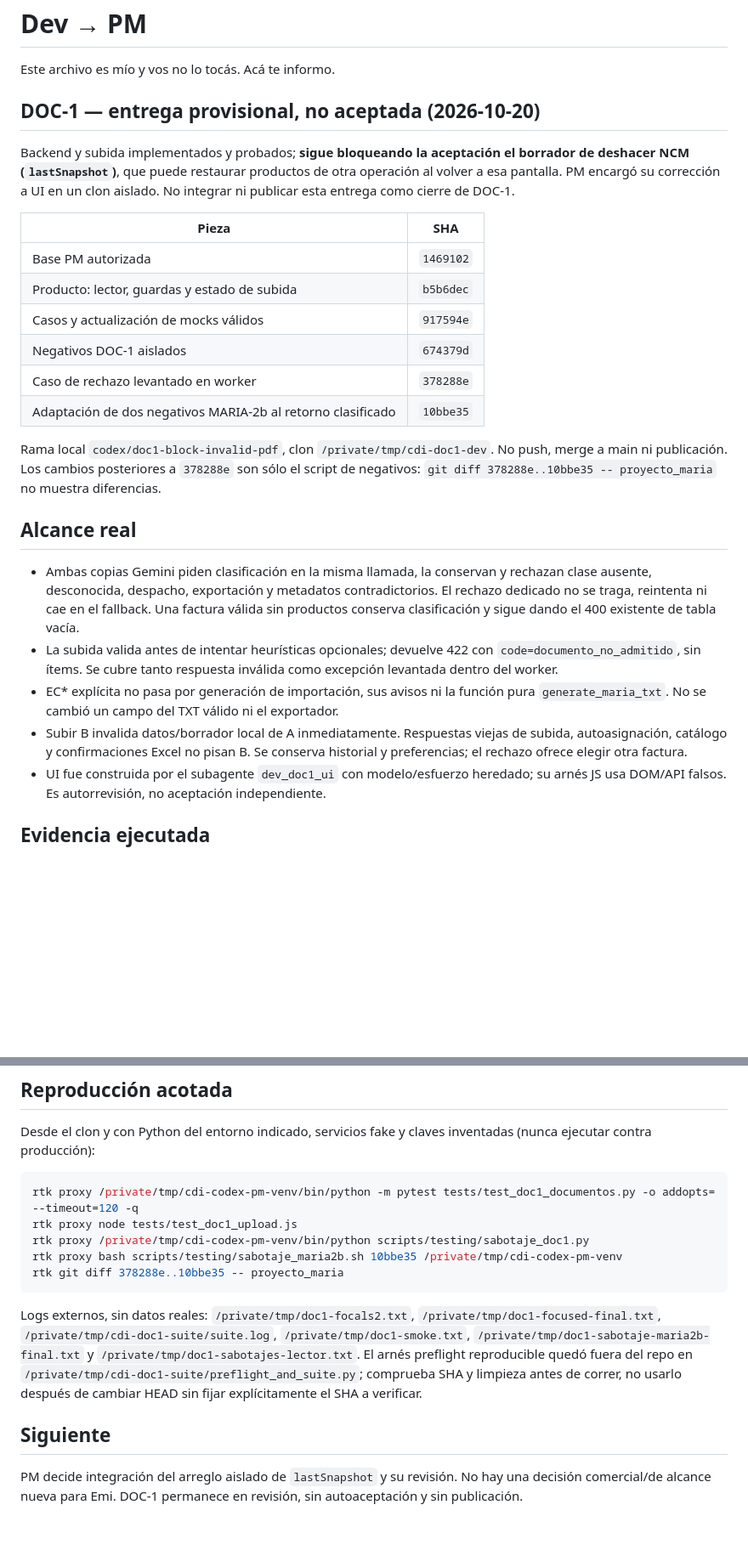
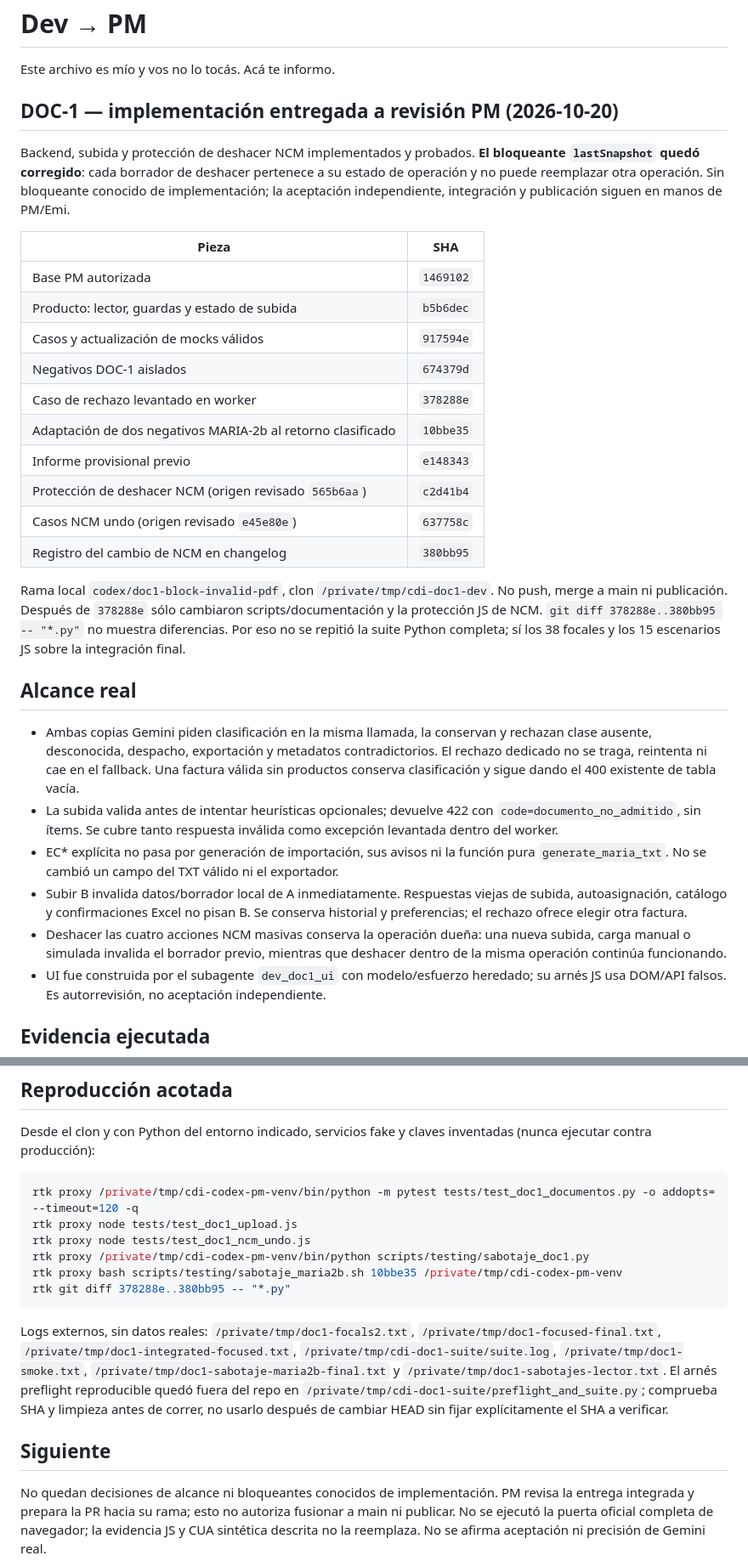
Before and after one commit to Memu007/CDI-vuce-, a Markdown page: docs/pm/PARA-PM-2.md, 2 parts joined by grey strips. Shown at 85% size. Drawn GitHub-style; blank space fills up the shorter version.

Commit message:
docs: cerrar entrega DOC-1 integrada para revisión PM

````diff
--- a/docs/pm/PARA-PM-2.md
+++ b/docs/pm/PARA-PM-2.md
@@ -2,12 +2,13 @@
 
 Este archivo es mío y vos no lo tocás. Acá te informo.
 
-## DOC-1 — entrega provisional, no aceptada (2026-10-20)
+## DOC-1 — implementación entregada a revisión PM (2026-10-20)
 
-Backend y subida implementados y probados; **sigue bloqueando la aceptación el
-borrador de deshacer NCM (`lastSnapshot`)**, que puede restaurar productos de
-otra operación al volver a esa pantalla. PM encargó su corrección a UI en un
-clon aislado. No integrar ni publicar esta entrega como cierre de DOC-1.
+Backend, subida y protección de deshacer NCM implementados y probados.
+**El bloqueante `lastSnapshot` quedó corregido**: cada borrador de deshacer
+pertenece a su estado de operación y no puede reemplazar otra operación.
+Sin bloqueante conocido de implementación; la aceptación independiente,
+integración y publicación siguen en manos de PM/Emi.
 
 | Pieza | SHA |
 |---|---|
@@ -17,11 +18,16 @@ clon aislado. No integrar ni publicar esta entrega como cierre de DOC-1.
 | Negativos DOC-1 aislados | `674379d` |
 | Caso de rechazo levantado en worker | `378288e` |
 | Adaptación de dos negativos MARIA-2b al retorno clasificado | `10bbe35` |
+| Informe provisional previo | `e148343` |
+| Protección de deshacer NCM (origen revisado `565b6aa`) | `c2d41b4` |
+| Casos NCM undo (origen revisado `e45e80e`) | `637758c` |
+| Registro del cambio de NCM en changelog | `380bb95` |
 
 Rama local `codex/doc1-block-invalid-pdf`, clon `/private/tmp/cdi-doc1-dev`.
-No push, merge a main ni publicación. Los cambios posteriores a `378288e`
-son sólo el script de negativos: `git diff 378288e..10bbe35 -- proyecto_maria`
-no muestra diferencias.
+No push, merge a main ni publicación. Después de `378288e` sólo cambiaron scripts/documentación y la protección JS
+de NCM. `git diff 378288e..380bb95 -- "*.py"` no muestra diferencias. Por eso
+no se repitió la suite Python completa; sí los 38 focales y los 15 escenarios JS
+sobre la integración final.
 
 ## Alcance real
 
@@ -39,6 +45,9 @@ no muestra diferencias.
 - Subir B invalida datos/borrador local de A inmediatamente. Respuestas viejas
   de subida, autoasignación, catálogo y confirmaciones Excel no pisan B.
   Se conserva historial y preferencias; el rechazo ofrece elegir otra factura.
+- Deshacer las cuatro acciones NCM masivas conserva la operación dueña: una
+  nueva subida, carga manual o simulada invalida el borrador previo, mientras
+  que deshacer dentro de la misma operación continúa funcionando.
 - UI fue construida por el subagente `dev_doc1_ui` con modelo/esfuerzo heredado;
   su arnés JS usa DOM/API falsos. Es autorrevisión, no aceptación independiente.
 
@@ -97,13 +107,14 @@ inventadas (nunca ejecutar contra producción):
 ```bash
 rtk proxy /private/tmp/cdi-codex-pm-venv/bin/python -m pytest tests/test_doc1_documentos.py -o addopts= --timeout=120 -q
 rtk proxy node tests/test_doc1_upload.js
+rtk proxy node tests/test_doc1_ncm_undo.js
 rtk proxy /private/tmp/cdi-codex-pm-venv/bin/python scripts/testing/sabotaje_doc1.py
 rtk proxy bash scripts/testing/sabotaje_maria2b.sh 10bbe35 /private/tmp/cdi-codex-pm-venv
-rtk git diff 378288e..10bbe35 -- proyecto_maria
+rtk git diff 378288e..380bb95 -- "*.py"
 ```
 
 Logs externos, sin datos reales: `/private/tmp/doc1-focals2.txt`,
-`/private/tmp/doc1-focused-final.txt`, `/private/tmp/cdi-doc1-suite/suite.log`,
+`/private/tmp/doc1-focused-final.txt`, `/private/tmp/doc1-integrated-focused.txt`, `/private/tmp/cdi-doc1-suite/suite.log`,
 `/private/tmp/doc1-smoke.txt`, `/private/tmp/doc1-sabotaje-maria2b-final.txt` y
 `/private/tmp/doc1-sabotajes-lector.txt`. El arnés preflight reproducible quedó
 fuera del repo en `/private/tmp/cdi-doc1-suite/preflight_and_suite.py`; comprueba
@@ -112,7 +123,9 @@ explícitamente el SHA a verificar.
 
 ## Siguiente
 
-PM decide integración del arreglo aislado de `lastSnapshot` y su revisión.
-No hay una decisión comercial/de alcance nueva para Emi. DOC-1 permanece en
-revisión, sin autoaceptación y sin publicación.
+No quedan decisiones de alcance ni bloqueantes conocidos de implementación.
+PM revisa la entrega integrada y prepara la PR hacia su rama; esto no autoriza
+fusionar a main ni publicar. No se ejecutó la puerta oficial completa de
+navegador; la evidencia JS y CUA sintética descrita no la reemplaza. No se
+afirma aceptación ni precisión de Gemini real.
 
````
Also changed, not shown: other parts of docs/pm/PARA-PM-2.md (+6 -5 lines).
